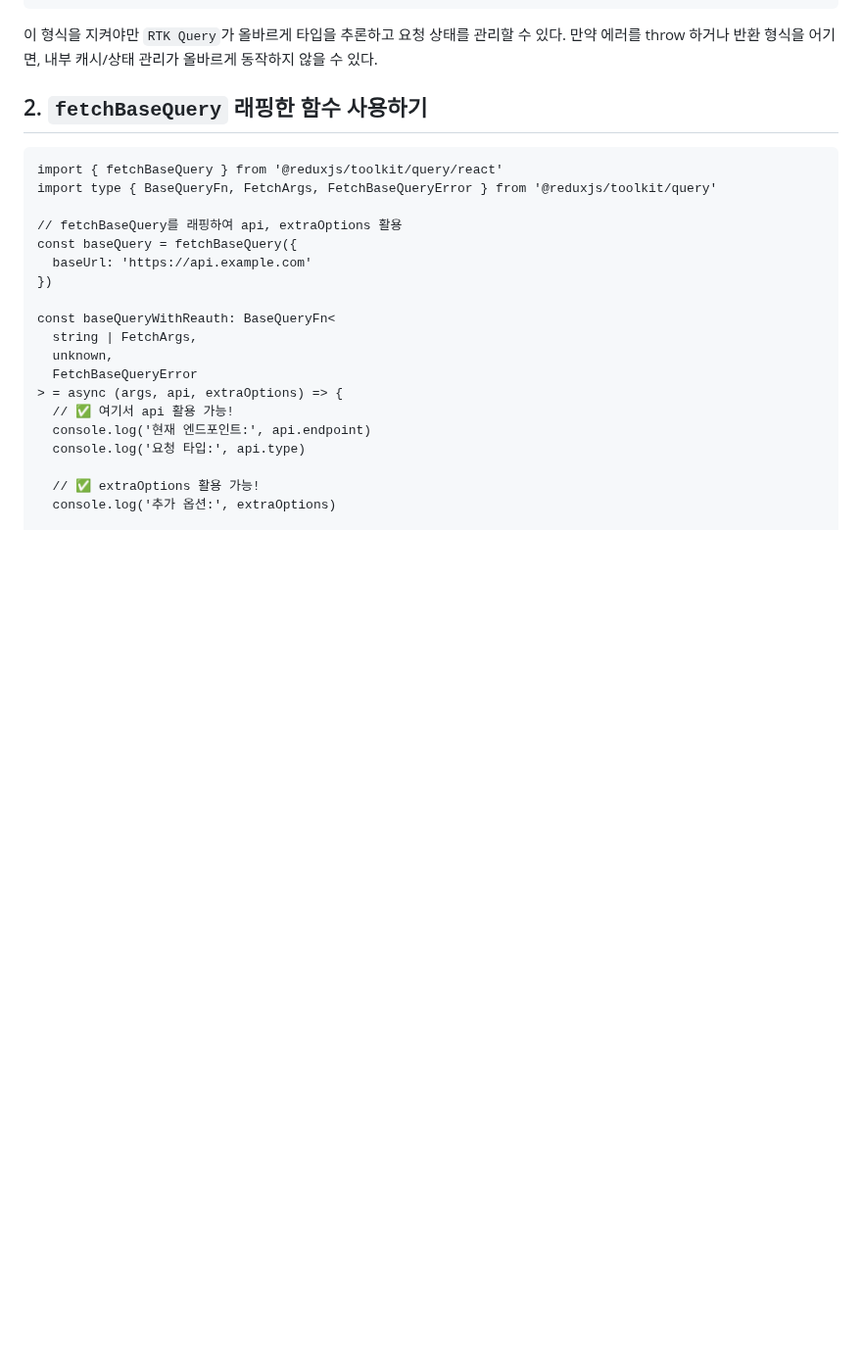
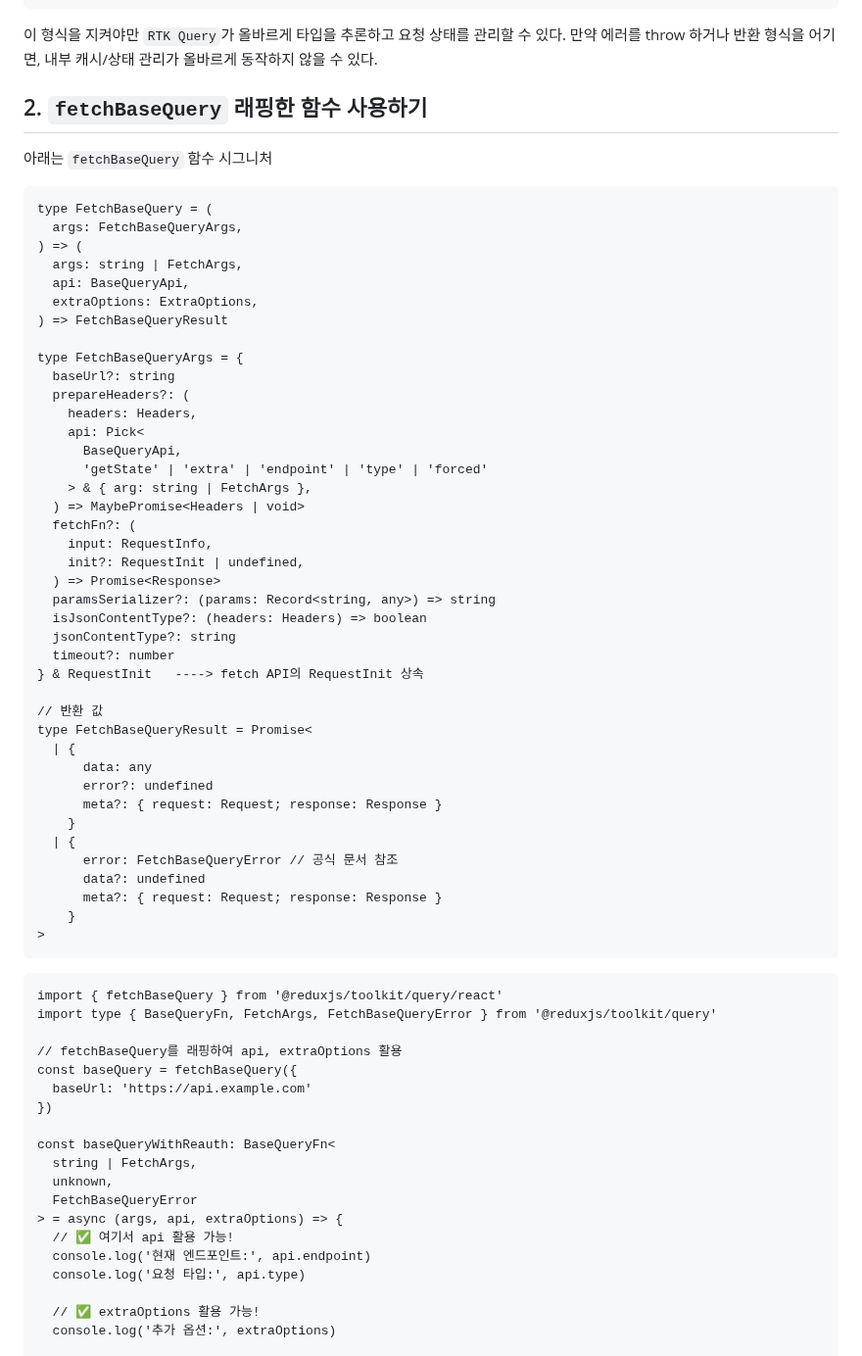
Before and after one commit to Iam-Sunghyun/TIL, a Markdown page: Redux/RTK Query baseQuery 커스터마이징 방법.md, the part around one of its changes. Shown at 98% size. Rendered like a GitHub page; blank space fills up the shorter version.

````diff
--- a/Redux/RTK Query baseQuery 사용자 정의 함수.md
+++ b/Redux/RTK Query baseQuery 커스터마이징 방법.md
@@ -149,6 +161,51 @@ export const api = createApi({
 
 ## 2. `fetchBaseQuery` 래핑한 함수 사용하기
 
+아래는 `fetchBaseQuery` 함수 시그니처
+
+```
+type FetchBaseQuery = (
+  args: FetchBaseQueryArgs,
+) => (
+  args: string | FetchArgs,
+  api: BaseQueryApi,
+  extraOptions: ExtraOptions,
+) => FetchBaseQueryResult
+
+type FetchBaseQueryArgs = {
+  baseUrl?: string
+  prepareHeaders?: (
+    headers: Headers,
+    api: Pick<
+      BaseQueryApi,
+      'getState' | 'extra' | 'endpoint' | 'type' | 'forced'
+    > & { arg: string | FetchArgs },
+  ) => MaybePromise<Headers | void>
+  fetchFn?: (
+    input: RequestInfo,
+    init?: RequestInit | undefined,
+  ) => Promise<Response>
+  paramsSerializer?: (params: Record<string, any>) => string
+  isJsonContentType?: (headers: Headers) => boolean
+  jsonContentType?: string
+  timeout?: number
+} & RequestInit   ----> fetch API의 RequestInit 상속
+
+// 반환 값
+type FetchBaseQueryResult = Promise<
+  | {
+      data: any
+      error?: undefined
+      meta?: { request: Request; response: Response }
+    }
+  | {
+      error: FetchBaseQueryError // 공식 문서 참조
+      data?: undefined
+      meta?: { request: Request; response: Response }
+    }
+>
+```
+
 ```
 import { fetchBaseQuery } from '@reduxjs/toolkit/query/react'
 import type { BaseQueryFn, FetchArgs, FetchBaseQueryError } from '@reduxjs/toolkit/query'
````
Also changed, not shown: other parts of Redux/RTK Query baseQuery 커스터마이징 방법.md (+14 -2 lines), Redux/RTK Query 뮤테이션.md (renamed from Redux/RTK Query useMutation.md, +15 -13 lines), Redux/RTK Query 쿼리.md (renamed from Redux/RTK Query useQuery.md, +5 -3 lines).
